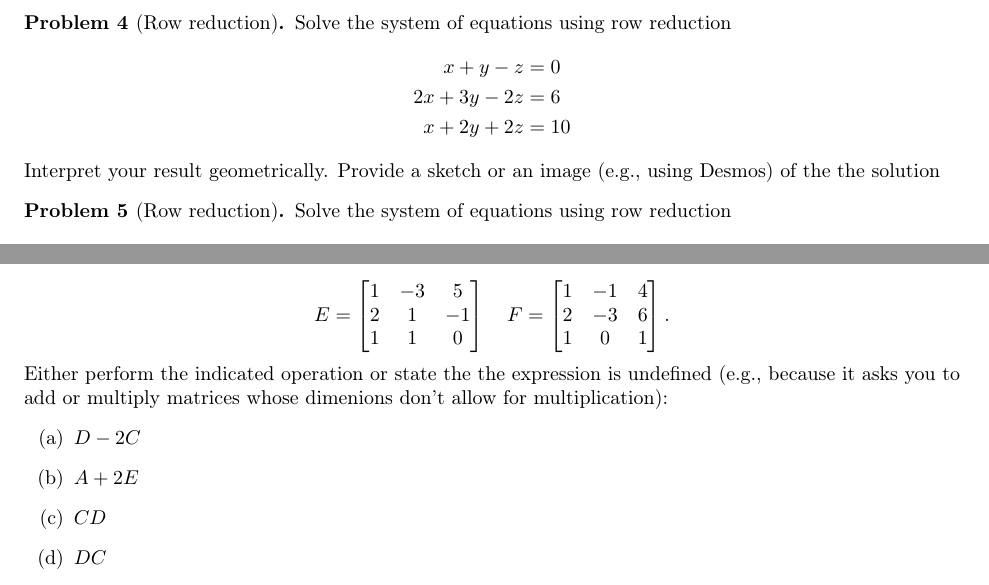
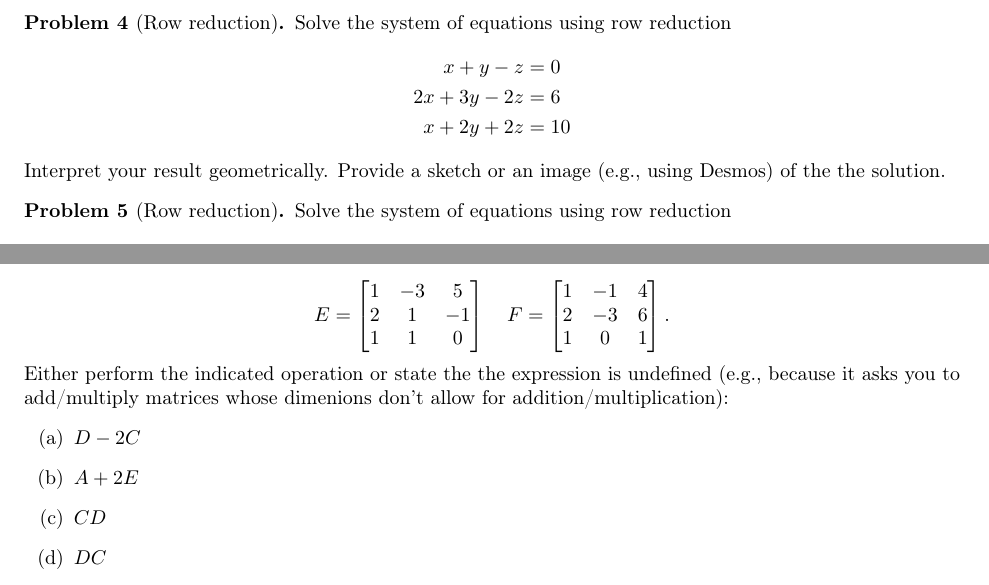
Before and after one commit to max-hill/math-307, a LaTeX problem sheet (homework/homework-01/homework-01.tex): two parts of pages 1 and 2 of 2, joined at a grey line, cut so that both start at the same text. Compiled offline with pdfLaTeX.

Commit message:
minor edits to homework 1

```diff
--- a/homework/homework-01/homework-01.tex
+++ b/homework/homework-01/homework-01.tex
@@ -280,8 +280,8 @@
     \end{bmatrix}.
   \end{equation*}
   Either perform the indicated operation or state the the expression is
-  undefined (e.g., because it asks you to add or multiply matrices whose dimenions
-  don't allow for multiplication):
+  undefined (e.g., because it asks you to add/multiply matrices whose dimenions
+  don't allow for addition/multiplication):
   \begin{enumerate}[(a)]
     \item $D-2C$
     \item $A+2E$
```
Also changed, not shown: homework/homework-01/homework-01.pdf, homework/homework-01/homework-01.tex (6 more changed lines).
